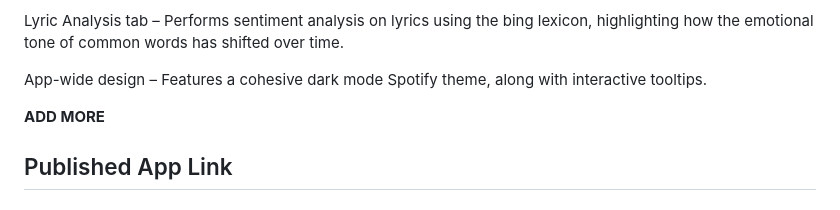
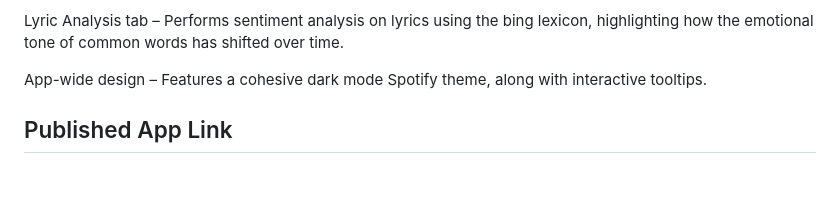
Before and after one commit to dayatucker/stat220_final, a Markdown page: README.md, the part around the change. Drawn GitHub-style; blank space fills up the shorter version.

```diff
--- a/README.md
+++ b/README.md
@@ -14,8 +14,6 @@ Tracks with Features tab – Detects collaborations by identifying phrases like
 Lyric Analysis tab – Performs sentiment analysis on lyrics using the bing lexicon, highlighting how the emotional tone of common words has shifted over time.
 
 App-wide design – Features a cohesive dark mode Spotify theme, along with interactive tooltips.
-
-**ADD MORE**
 
 ## Published App Link
 
```
